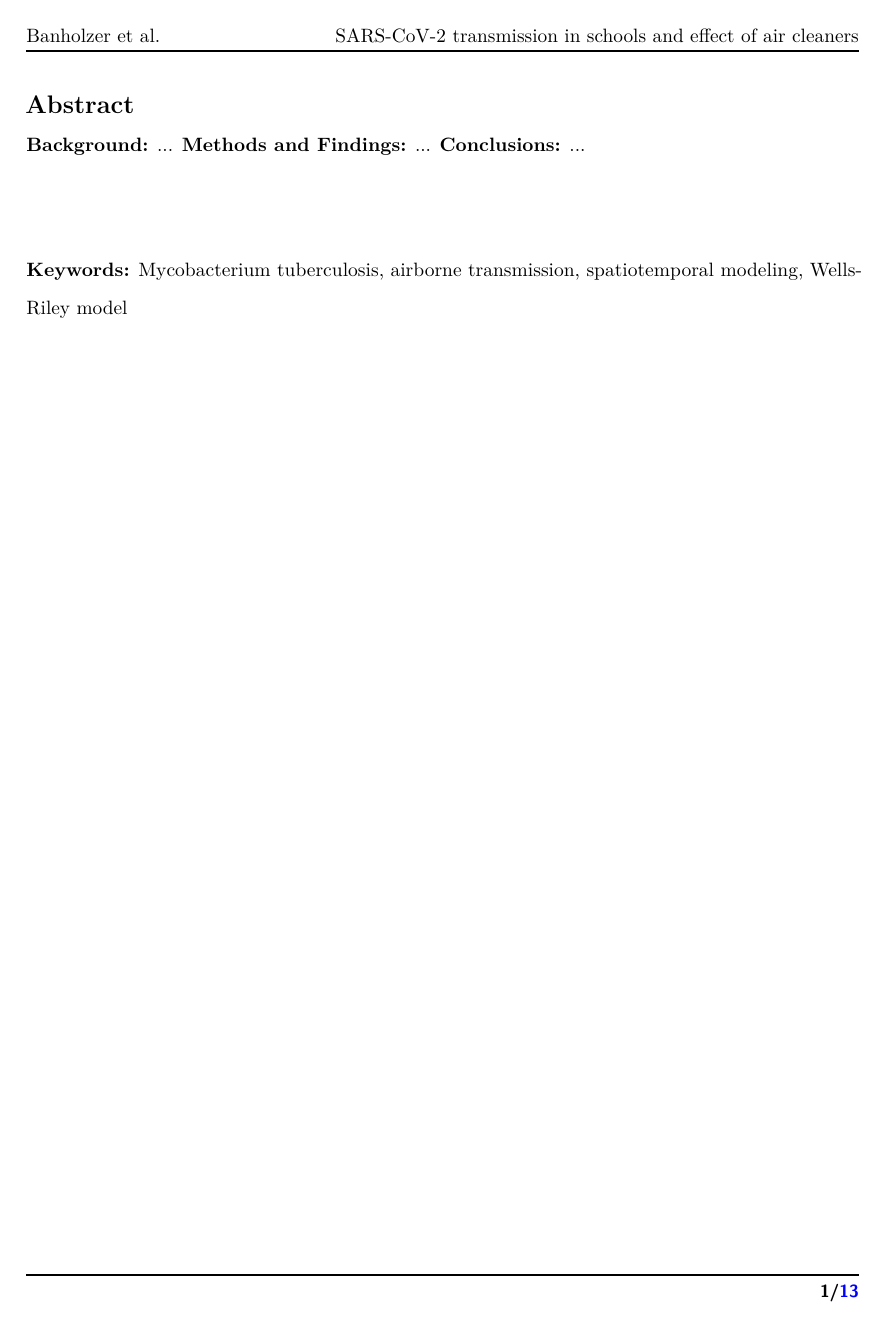
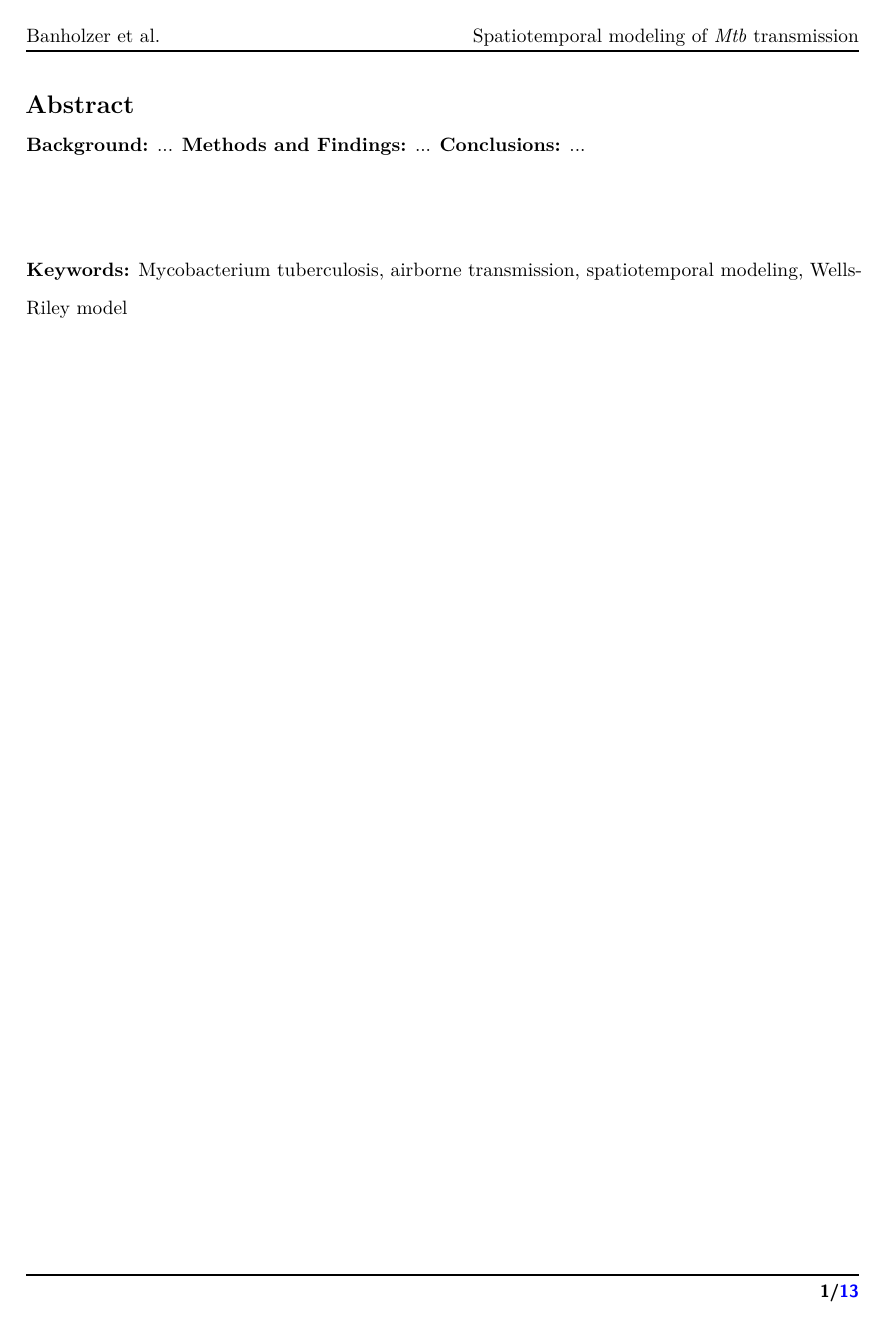
Before and after one commit to nbanho/clinic-transmission, a LaTeX paper (doc/paper/manuscript.tex, which reads doc/paper/main.sty): page 2 of 14. Compiled offline with pdfLaTeX.

Commit message:
Updates from Overleaf

```diff
--- a/doc/paper/main.sty
+++ b/doc/paper/main.sty
@@ -60,7 +60,7 @@
 \usepackage{fancyhdr}
 \pagestyle{fancy}
 \lhead{Banholzer et al.}
-\rhead{SARS-CoV-2 transmission in schools and effect of air cleaners}
+\rhead{Spatiotemporal modeling of \emph{Mtb} transmission}
 %\lfoot{Article submitted to PLOS Medicine}
 \renewcommand{\headrulewidth}{1pt}
 \renewcommand{\footrulewidth}{1pt}
```
Also changed, not shown: doc/paper/manuscript.tex (+1 -1 lines).
